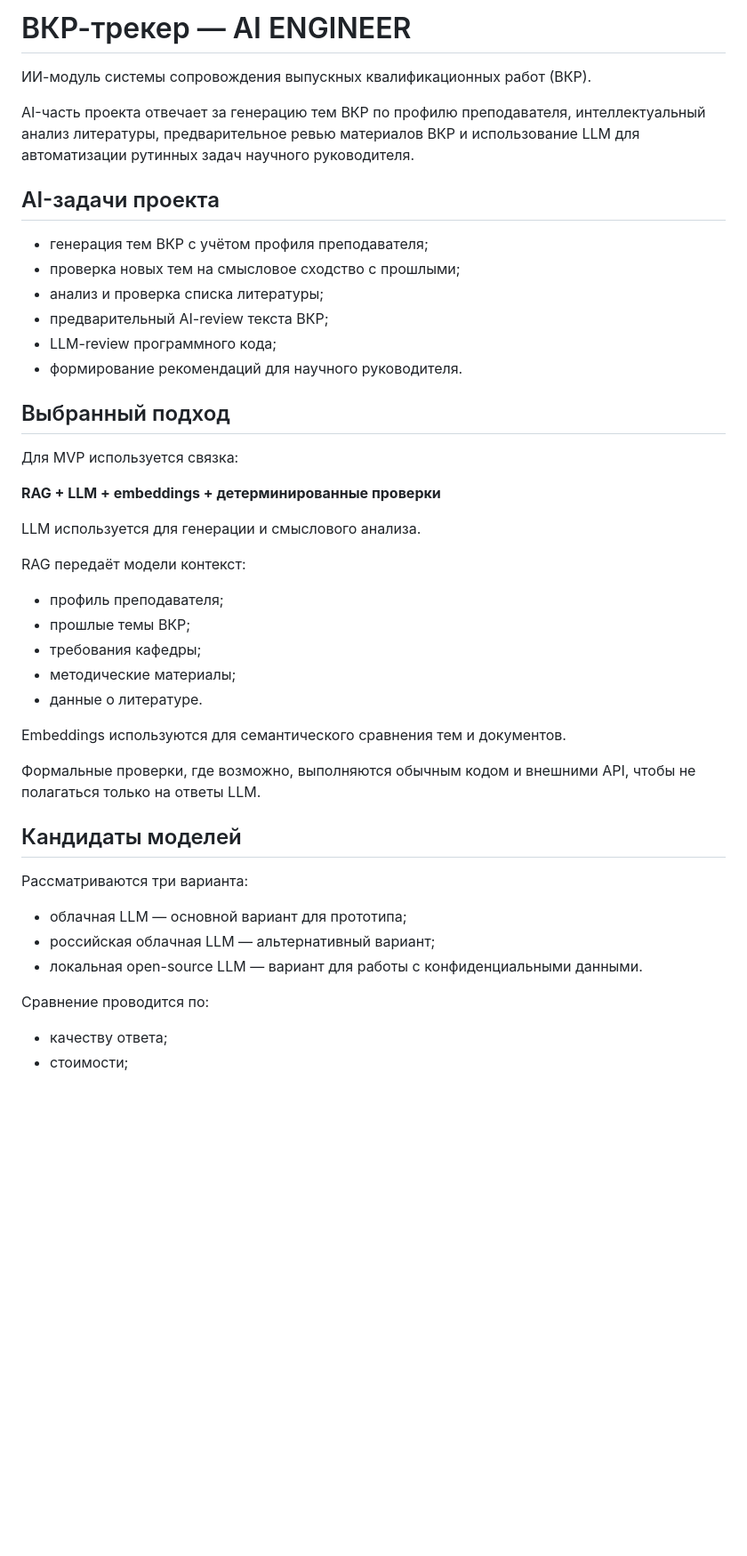
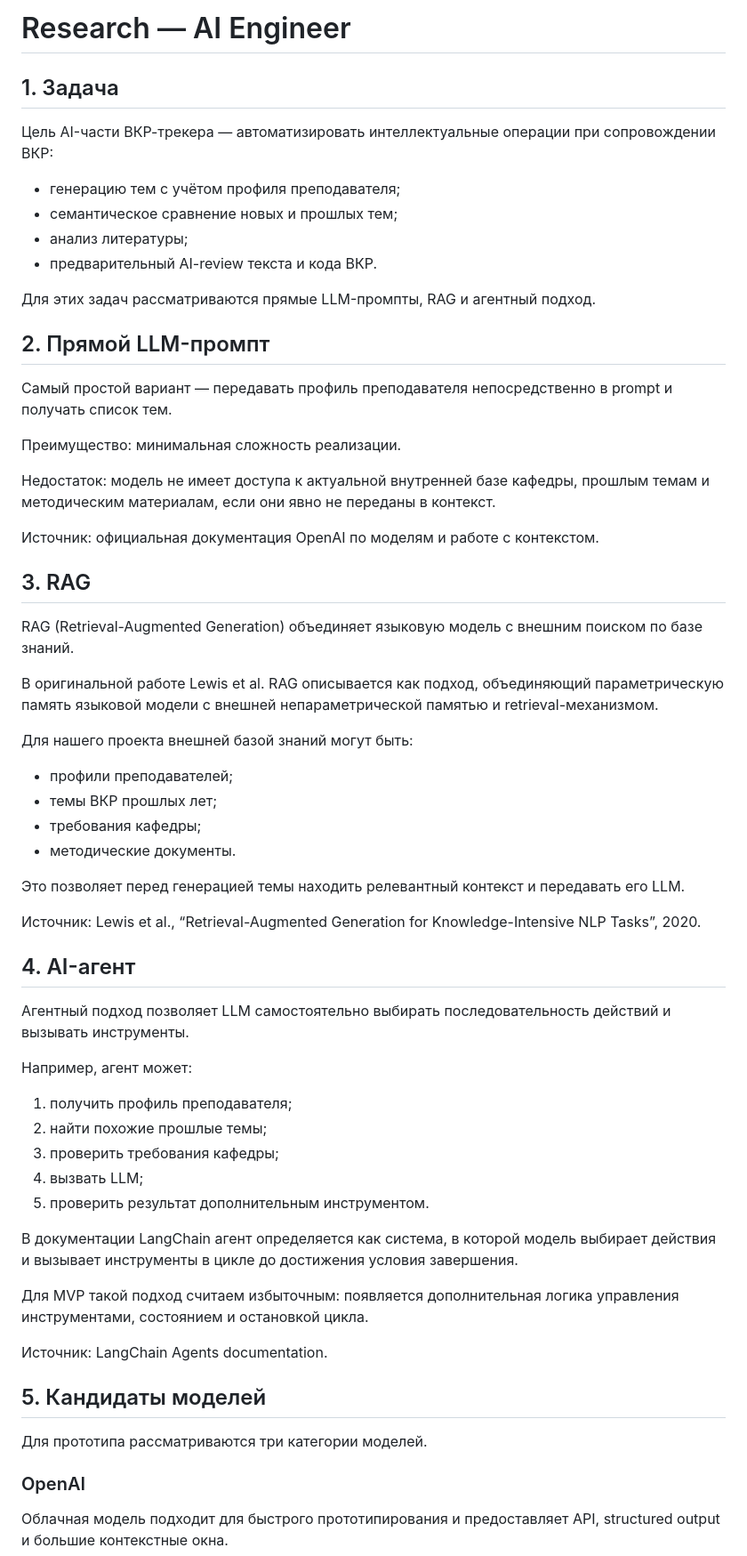
Before and after one commit to vstu-sii/ii-raspredelenie-studentov-na-praktiku-f2v3, a Markdown page: docs/research.md, the part around one of its changes. Shown at 89% size. Rendered like a GitHub page; blank space fills up the shorter version.

```diff
--- a/docs/research.md
+++ b/docs/research.md
@@ -1,46 +1,66 @@
-# ВКР-трекер — AI ENGINEER
+# Research — AI Engineer
 
-ИИ-модуль системы сопровождения выпускных квалификационных работ (ВКР).
+## 1. Задача
 
-AI-часть проекта отвечает за генерацию тем ВКР по профилю преподавателя, интеллектуальный анализ литературы, предварительное ревью материалов ВКР и использование LLM для автоматизации рутинных задач научного руководителя.
+Цель AI-части ВКР-трекера — автоматизировать интеллектуальные операции при сопровождении ВКР:
 
-## AI-задачи проекта
+- генерацию тем с учётом профиля преподавателя;
+- семантическое сравнение новых и прошлых тем;
+- анализ литературы;
+- предварительный AI-review текста и кода ВКР.
 
-- генерация тем ВКР с учётом профиля преподавателя;
-- проверка новых тем на смысловое сходство с прошлыми;
-- анализ и проверка списка литературы;
-- предварительный AI-review текста ВКР;
-- LLM-review программного кода;
-- формирование рекомендаций для научного руководителя.
+Для этих задач рассматриваются прямые LLM-промпты, RAG и агентный подход.
 
-## Выбранный подход
+## 2. Прямой LLM-промпт
 
-Для MVP используется связка:
+Самый простой вариант — передавать профиль преподавателя непосредственно в prompt и получать список тем.
 
-**RAG + LLM + embeddings + детерминированные проверки**
+Преимущество: минимальная сложность реализации.
 
-LLM используется для генерации и смыслового анализа.
+Недостаток: модель не имеет доступа к актуальной внутренней базе кафедры, прошлым темам и методическим материалам, если они явно не переданы в контекст.
 
-RAG передаёт модели контекст:
-- профиль преподавателя;
-- прошлые темы ВКР;
+Источник: официальная документация OpenAI по моделям и работе с контекстом.
+
+## 3. RAG
+
+RAG (Retrieval-Augmented Generation) объединяет языковую модель с внешним поиском по базе знаний.
+
+В оригинальной работе Lewis et al. RAG описывается как подход, объединяющий параметрическую память языковой модели с внешней непараметрической памятью и retrieval-механизмом.
+
+Для нашего проекта внешней базой знаний могут быть:
+
+- профили преподавателей;
+- темы ВКР прошлых лет;
 - требования кафедры;
-- методические материалы;
-- данные о литературе.
+- методические документы.
 
-Embeddings используются для семантического сравнения тем и документов.
+Это позволяет перед генерацией темы находить релевантный контекст и передавать его LLM.
 
-Формальные проверки, где возможно, выполняются обычным кодом и внешними API, чтобы не полагаться только на ответы LLM.
+Источник: Lewis et al., “Retrieval-Augmented Generation for Knowledge-Intensive NLP Tasks”, 2020.
 
-## Кандидаты моделей
+## 4. AI-агент
 
-Рассматриваются три варианта:
+Агентный подход позволяет LLM самостоятельно выбирать последовательность действий и вызывать инструменты.
 
-- облачная LLM — основной вариант для прототипа;
-- российская облачная LLM — альтернативный вариант;
-- локальная open-source LLM — вариант для работы с конфиденциальными данными.
+Например, агент может:
 
-Сравнение проводится по:
+1. получить профиль преподавателя;
+2. найти похожие прошлые темы;
+3. проверить требования кафедры;
+4. вызвать LLM;
+5. проверить результат дополнительным инструментом.
 
-- качеству ответа;
-- стоимости;
+В документации LangChain агент определяется как система, в которой модель выбирает действия и вызывает инструменты в цикле до достижения условия завершения.
+
+Для MVP такой подход считаем избыточным: появляется дополнительная логика управления инструментами, состоянием и остановкой цикла.
+
+Источник: LangChain Agents documentation.
+
+## 5. Кандидаты моделей
+
+Для прототипа рассматриваются три категории моделей.
+
+### OpenAI
+
+Облачная модель подходит для быстрого прототипирования и предоставляет API, structured output и большие контекстные окна.
+
```
Also changed, not shown: other parts of docs/research.md (+45 -63 lines).
